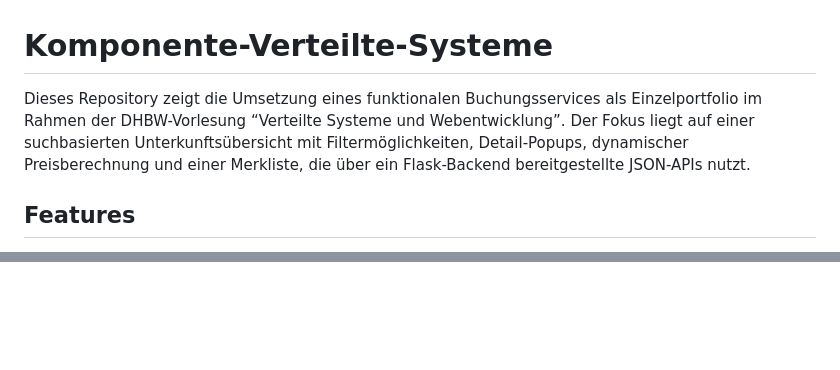
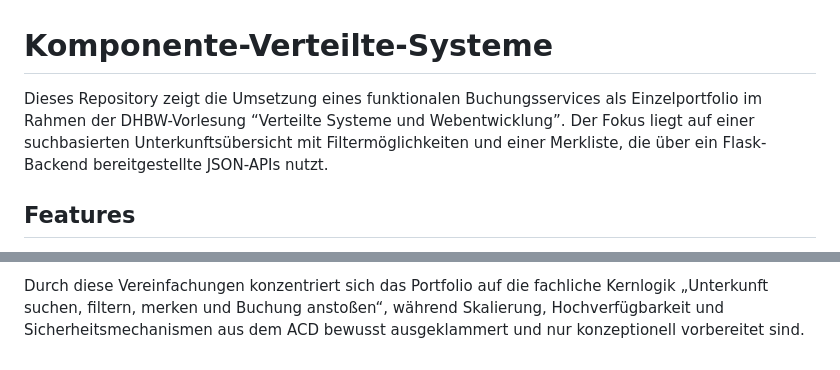
Before and after one commit to Lea190/Komponente-Verteilte-Systeme, a Markdown page: README.md, 2 parts joined by grey strips. Drawn GitHub-style; blank space fills up the shorter version.

```diff
--- a/README.md
+++ b/README.md
@@ -1,6 +1,6 @@
 # Komponente-Verteilte-Systeme
 
-Dieses Repository zeigt die Umsetzung eines funktionalen Buchungsservices als Einzelportfolio im Rahmen der DHBW-Vorlesung “Verteilte Systeme und Webentwicklung”. Der Fokus liegt auf einer suchbasierten Unterkunftsübersicht mit Filtermöglichkeiten, Detail-Popups, dynamischer Preisberechnung und einer Merkliste, die über ein Flask-Backend bereitgestellte JSON-APIs nutzt.
+Dieses Repository zeigt die Umsetzung eines funktionalen Buchungsservices als Einzelportfolio im Rahmen der DHBW-Vorlesung “Verteilte Systeme und Webentwicklung”. Der Fokus liegt auf einer suchbasierten Unterkunftsübersicht mit Filtermöglichkeiten und einer Merkliste, die über ein Flask-Backend bereitgestellte JSON-APIs nutzt.
 
 ## Features
 
@@ -73,0 +94 @@ Die Datenpersistenz wird durch eine SQLite-Datenbank realisiert, die direkt mit
+Durch diese Vereinfachungen konzentriert sich das Portfolio auf die fachliche Kernlogik „Unterkunft suchen, filtern, merken und Buchung anstoßen“, während Skalierung, Hochverfügbarkeit und Sicherheitsmechanismen aus dem ACD bewusst ausgeklammert und nur konzeptionell vorbereitet sind.
```
Also changed, not shown: other parts of README.md (+21 -1 lines).
